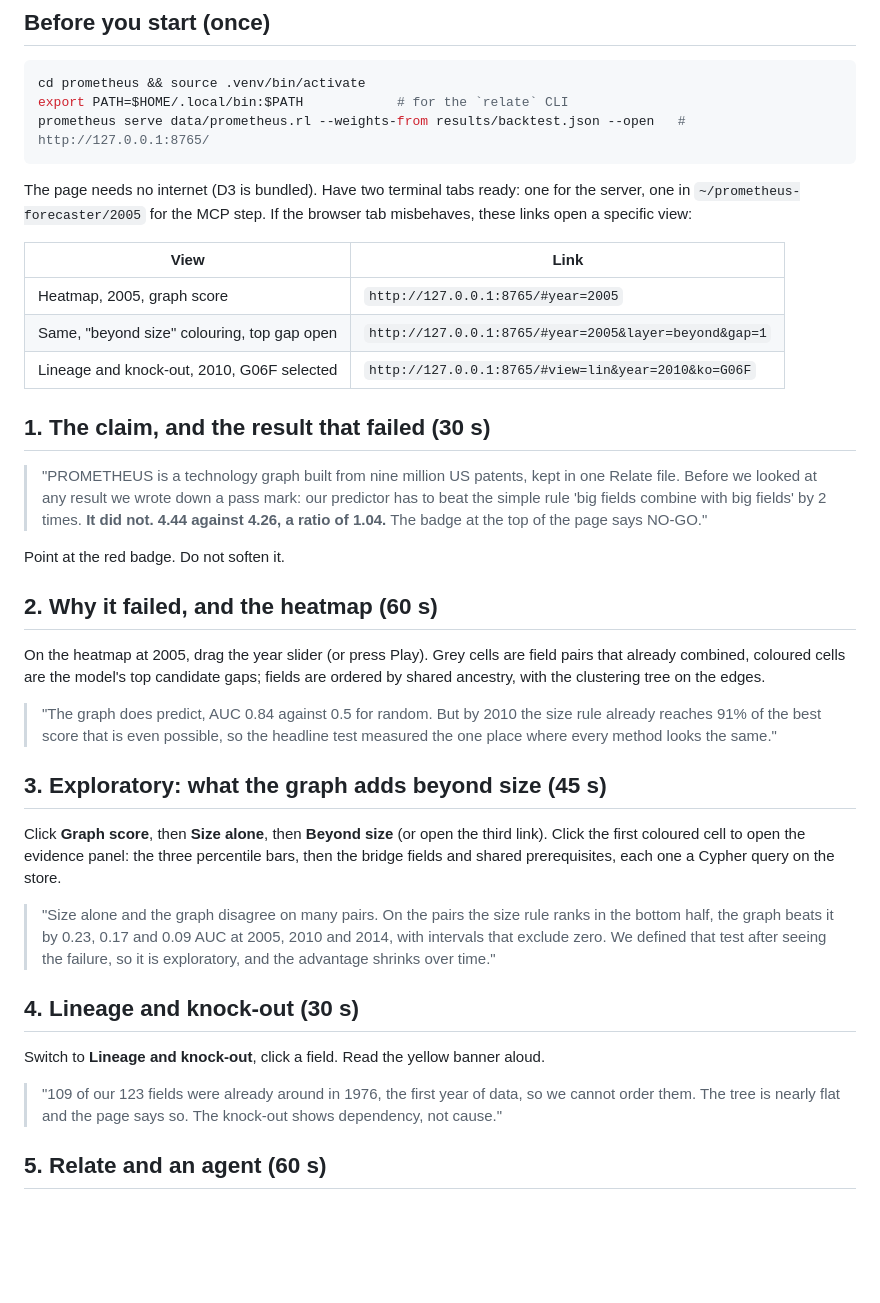
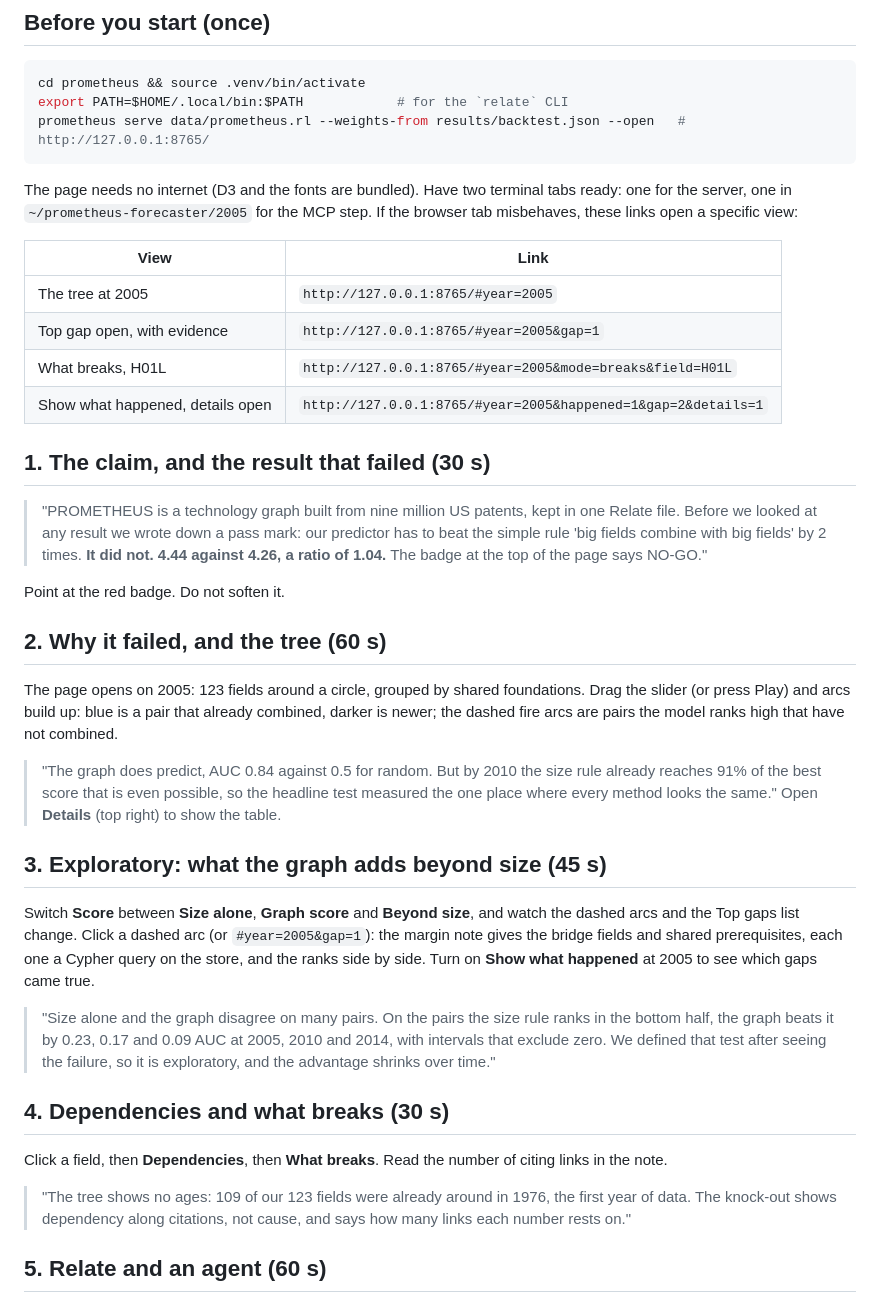
Before and after one commit to Rishikoli/prometheus, a Markdown page: docs/DEMO.md, the part around the change. Drawn GitHub-style; blank space fills up the shorter version.

````diff
--- a/docs/DEMO.md
+++ b/docs/DEMO.md
@@ -11,14 +11,15 @@ export PATH=$HOME/.local/bin:$PATH            # for the `relate` CLI
 prometheus serve data/prometheus.rl --weights-from results/backtest.json --open   # http://127.0.0.1:8765/
 ```
 
-The page needs no internet (D3 is bundled). Have two terminal tabs ready: one for the server, one in
+The page needs no internet (D3 and the fonts are bundled). Have two terminal tabs ready: one for the server, one in
 `~/prometheus-forecaster/2005` for the MCP step. If the browser tab misbehaves, these links open a specific view:
 
 | View | Link |
 |---|---|
-| Heatmap, 2005, graph score | `http://127.0.0.1:8765/#year=2005` |
-| Same, "beyond size" colouring, top gap open | `http://127.0.0.1:8765/#year=2005&layer=beyond&gap=1` |
-| Lineage and knock-out, 2010, G06F selected | `http://127.0.0.1:8765/#view=lin&year=2010&ko=G06F` |
+| The tree at 2005 | `http://127.0.0.1:8765/#year=2005` |
+| Top gap open, with evidence | `http://127.0.0.1:8765/#year=2005&gap=1` |
+| What breaks, H01L | `http://127.0.0.1:8765/#year=2005&mode=breaks&field=H01L` |
+| Show what happened, details open | `http://127.0.0.1:8765/#year=2005&happened=1&gap=2&details=1` |
 
 ## 1. The claim, and the result that failed (30 s)
 
@@ -28,30 +29,31 @@ The page needs no internet (D3 is bundled). Have two terminal tabs ready: one fo
 
 Point at the red badge. Do not soften it.
 
-## 2. Why it failed, and the heatmap (60 s)
+## 2. Why it failed, and the tree (60 s)
 
-On the heatmap at 2005, drag the year slider (or press Play). Grey cells are field pairs that already combined, coloured cells
-are the model's top candidate gaps; fields are ordered by shared ancestry, with the clustering tree on the edges.
+The page opens on 2005: 123 fields around a circle, grouped by shared foundations. Drag the slider (or press Play) and arcs build up:
+blue is a pair that already combined, darker is newer; the dashed fire arcs are pairs the model ranks high that have not combined.
 
 > "The graph does predict, AUC 0.84 against 0.5 for random. But by 2010 the size rule already reaches 91% of the best score
-> that is even possible, so the headline test measured the one place where every method looks the same."
+> that is even possible, so the headline test measured the one place where every method looks the same." Open **Details**
+> (top right) to show the table.
 
 ## 3. Exploratory: what the graph adds beyond size (45 s)
 
-Click **Graph score**, then **Size alone**, then **Beyond size** (or open the third link). Click the first coloured cell to open
-the evidence panel: the three percentile bars, then the bridge fields and shared prerequisites, each one a Cypher query on
-the store.
+Switch **Score** between **Size alone**, **Graph score** and **Beyond size**, and watch the dashed arcs and the Top gaps list
+change. Click a dashed arc (or `#year=2005&gap=1`): the margin note gives the bridge fields and shared prerequisites, each one
+a Cypher query on the store, and the ranks side by side. Turn on **Show what happened** at 2005 to see which gaps came true.
 
 > "Size alone and the graph disagree on many pairs. On the pairs the size rule ranks in the bottom half, the graph beats it by
 > 0.23, 0.17 and 0.09 AUC at 2005, 2010 and 2014, with intervals that exclude zero. We defined that test after seeing the
 > failure, so it is exploratory, and the advantage shrinks over time."
 
-## 4. Lineage and knock-out (30 s)
+## 4. Dependencies and what breaks (30 s)
 
-Switch to **Lineage and knock-out**, click a field. Read the yellow banner aloud.
+Click a field, then **Dependencies**, then **What breaks**. Read the number of citing links in the note.
 
-> "109 of our 123 fields were already around in 1976, the first year of data, so we cannot order them. The tree is nearly
-> flat and the page says so. The knock-out shows dependency, not cause."
+> "The tree shows no ages: 109 of our 123 fields were already around in 1976, the first year of data. The knock-out shows
+> dependency along citations, not cause, and says how many links each number rests on."
 
 ## 5. Relate and an agent (60 s)
 
````
Also changed, not shown: README.md (+26 -13 lines), docs/DESIGN.md (+27 -0 lines), docs/screenshots/tree_1985.png (added), docs/screenshots/tree_1998.png (added), docs/screenshots/tree_2005_pair.png (added), docs/screenshots/tree_2010.png (added), 11 other files.
